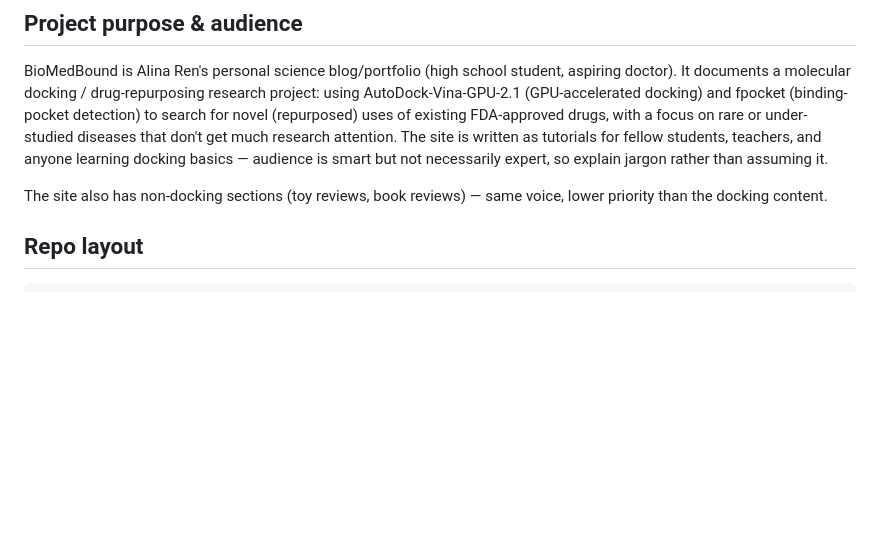
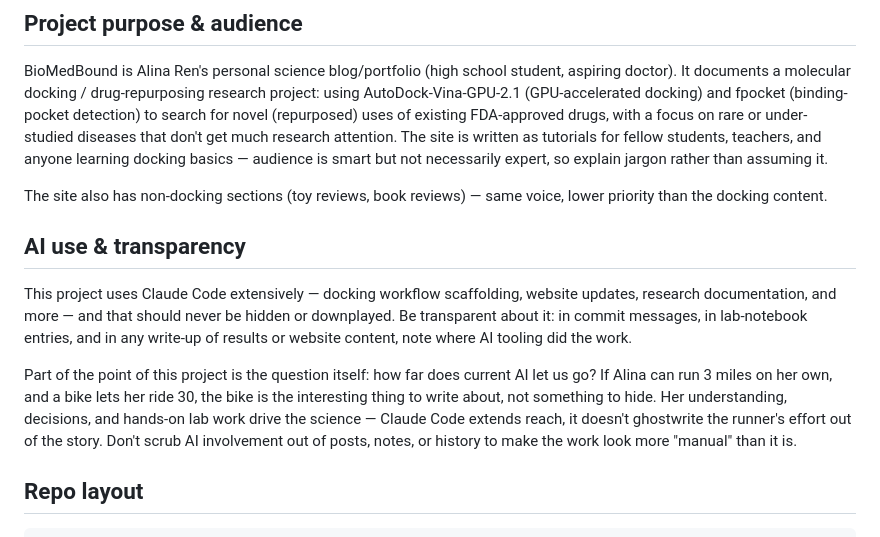
Before and after one commit to emDashGameChanger/AlinaWebsite, a Markdown page: CLAUDE.md, the part around the change. Drawn GitHub-style; blank space fills up the shorter version.

Commit message:
Add AI use & transparency section to CLAUDE.md

```diff
--- a/CLAUDE.md
+++ b/CLAUDE.md
@@ -13,6 +13,22 @@ smart but not necessarily expert, so explain jargon rather than assuming it.
 
 The site also has non-docking sections (toy reviews, book reviews) — same
 voice, lower priority than the docking content.
+
+## AI use & transparency
+
+This project uses Claude Code extensively — docking workflow scaffolding,
+website updates, research documentation, and more — and that should never be
+hidden or downplayed. Be transparent about it: in commit messages, in
+lab-notebook entries, and in any write-up of results or website content,
+note where AI tooling did the work.
+
+Part of the point of this project is the question itself: how far does
+current AI let us go? If Alina can run 3 miles on her own, and a bike lets
+her ride 30, the bike is the interesting thing to write about, not something
+to hide. Her understanding, decisions, and hands-on lab work drive the
+science — Claude Code extends reach, it doesn't ghostwrite the runner's
+effort out of the story. Don't scrub AI involvement out of posts, notes, or
+history to make the work look more "manual" than it is.
 
 ## Repo layout
 
```
